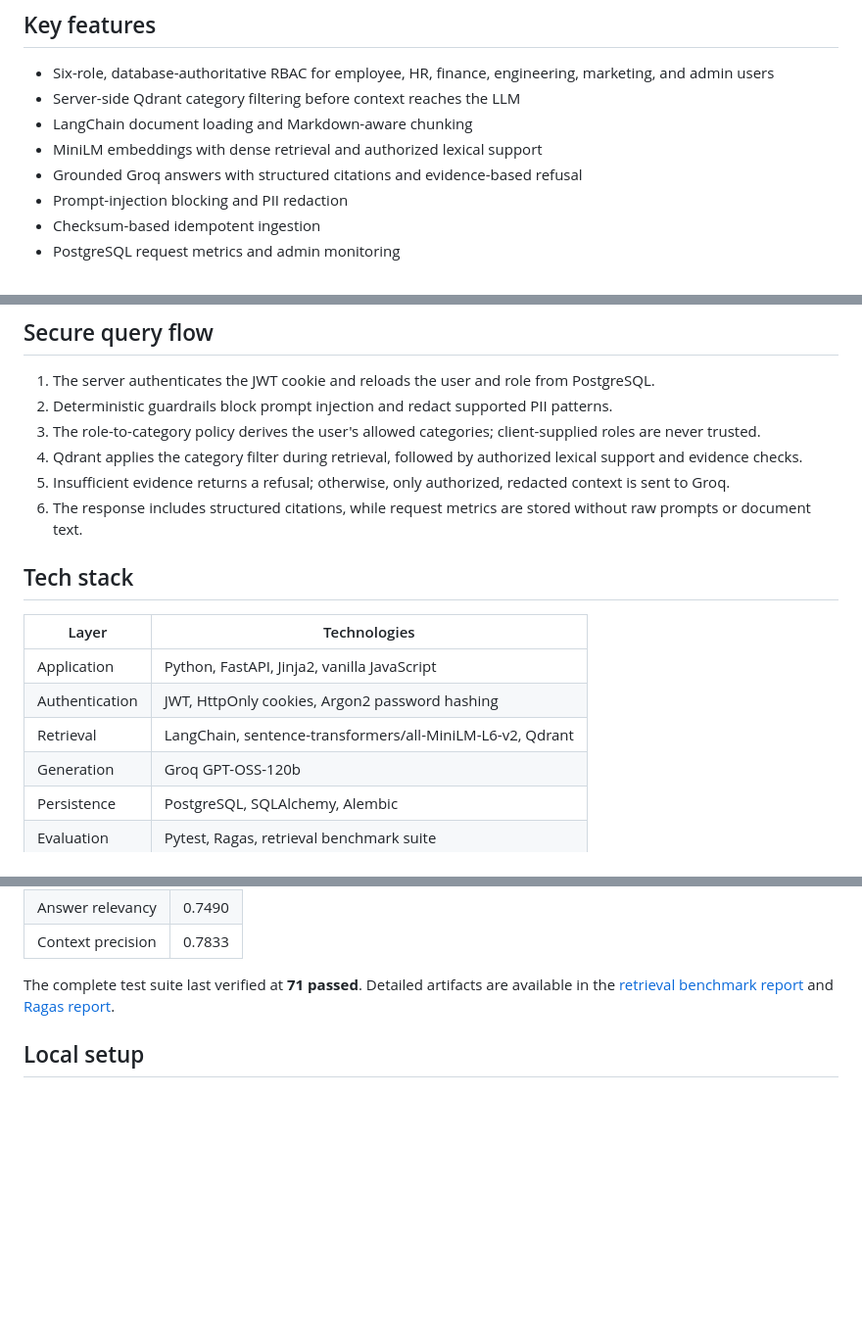
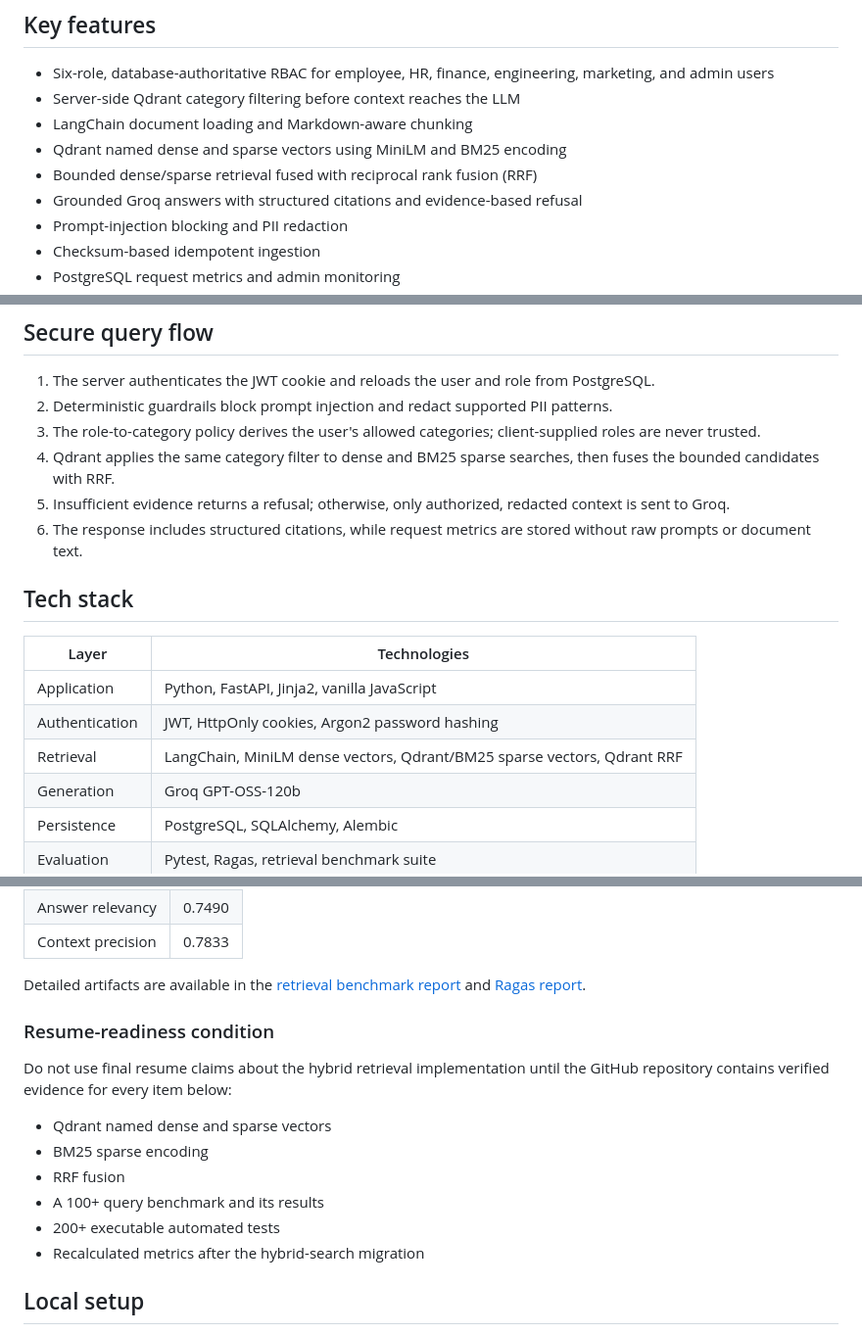
Before and after one commit to rajeev8008/Secure-Enterprise-Rag-System, a Markdown page: README.md, 3 parts joined by grey strips. Shown at 98% size. GitHub-like rendering; blank space fills up the shorter version.

Commit message:
docs: add hybrid retrieval resume-readiness verification gate

```diff
--- a/README.md
+++ b/README.md
@@ -11,7 +11,8 @@ Standard RAG pipelines can retrieve sensitive content before authorization is ap
 - Six-role, database-authoritative RBAC for employee, HR, finance, engineering, marketing, and admin users
 - Server-side Qdrant category filtering before context reaches the LLM
 - LangChain document loading and Markdown-aware chunking
-- MiniLM embeddings with dense retrieval and authorized lexical support
+- Qdrant named dense and sparse vectors using MiniLM and BM25 encoding
+- Bounded dense/sparse retrieval fused with reciprocal rank fusion (RRF)
 - Grounded Groq answers with structured citations and evidence-based refusal
 - Prompt-injection blocking and PII redaction
 - Checksum-based idempotent ingestion
@@ -59,7 +60,7 @@ flowchart TB
 1. The server authenticates the JWT cookie and reloads the user and role from PostgreSQL.
 2. Deterministic guardrails block prompt injection and redact supported PII patterns.
 3. The role-to-category policy derives the user's allowed categories; client-supplied roles are never trusted.
-4. Qdrant applies the category filter during retrieval, followed by authorized lexical support and evidence checks.
+4. Qdrant applies the same category filter to dense and BM25 sparse searches, then fuses the bounded candidates with RRF.
 5. Insufficient evidence returns a refusal; otherwise, only authorized, redacted context is sent to Groq.
 6. The response includes structured citations, while request metrics are stored without raw prompts or document text.
 
@@ -69,7 +70,7 @@ flowchart TB
 |---|---|
 | Application | Python, FastAPI, Jinja2, vanilla JavaScript |
 | Authentication | JWT, HttpOnly cookies, Argon2 password hashing |
-| Retrieval | LangChain, sentence-transformers/all-MiniLM-L6-v2, Qdrant |
+| Retrieval | LangChain, MiniLM dense vectors, Qdrant/BM25 sparse vectors, Qdrant RRF |
 | Generation | Groq GPT-OSS-120b|
 | Persistence | PostgreSQL, SQLAlchemy, Alembic |
 | Evaluation | Pytest, Ragas, retrieval benchmark suite |
@@ -97,7 +98,18 @@ Ragas 0.3.9 measures answer quality on grounded responses.
 | Answer relevancy | 0.7490 |
 | Context precision | 0.7833 |
 
-The complete test suite last verified at **71 passed**. Detailed artifacts are available in the [retrieval benchmark report](benchmark/report_optimized.md) and [Ragas report](evaluation/report_optimized.md).
+Detailed artifacts are available in the [retrieval benchmark report](benchmark/report_optimized.md) and [Ragas report](evaluation/report_optimized.md).
+
+### Resume-readiness condition
+
+Do not use final resume claims about the hybrid retrieval implementation until the GitHub repository contains verified evidence for every item below:
+
+- Qdrant named dense and sparse vectors
+- BM25 sparse encoding
+- RRF fusion
+- A 100+ query benchmark and its results
+- 200+ executable automated tests
+- Recalculated metrics after the hybrid-search migration
 
 ## Local setup
 
```
